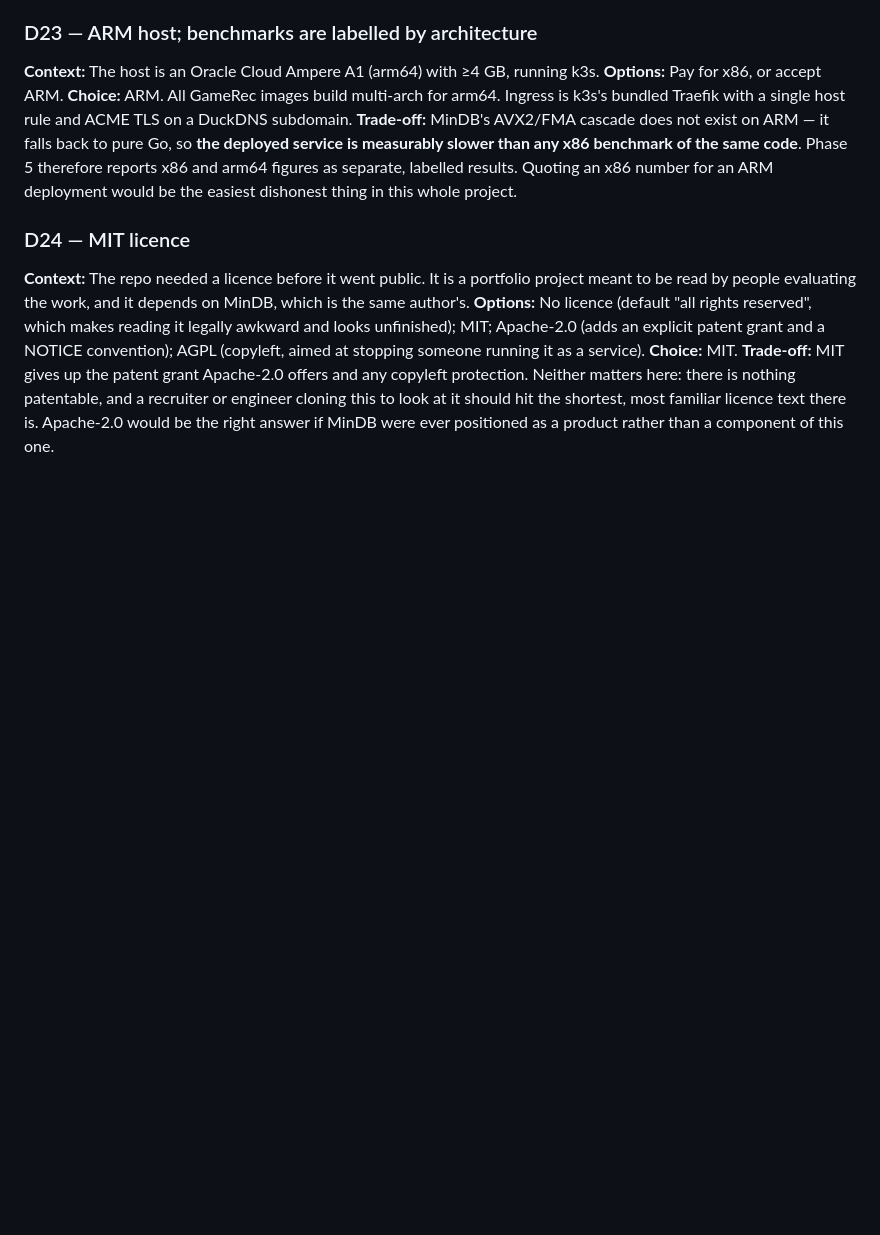
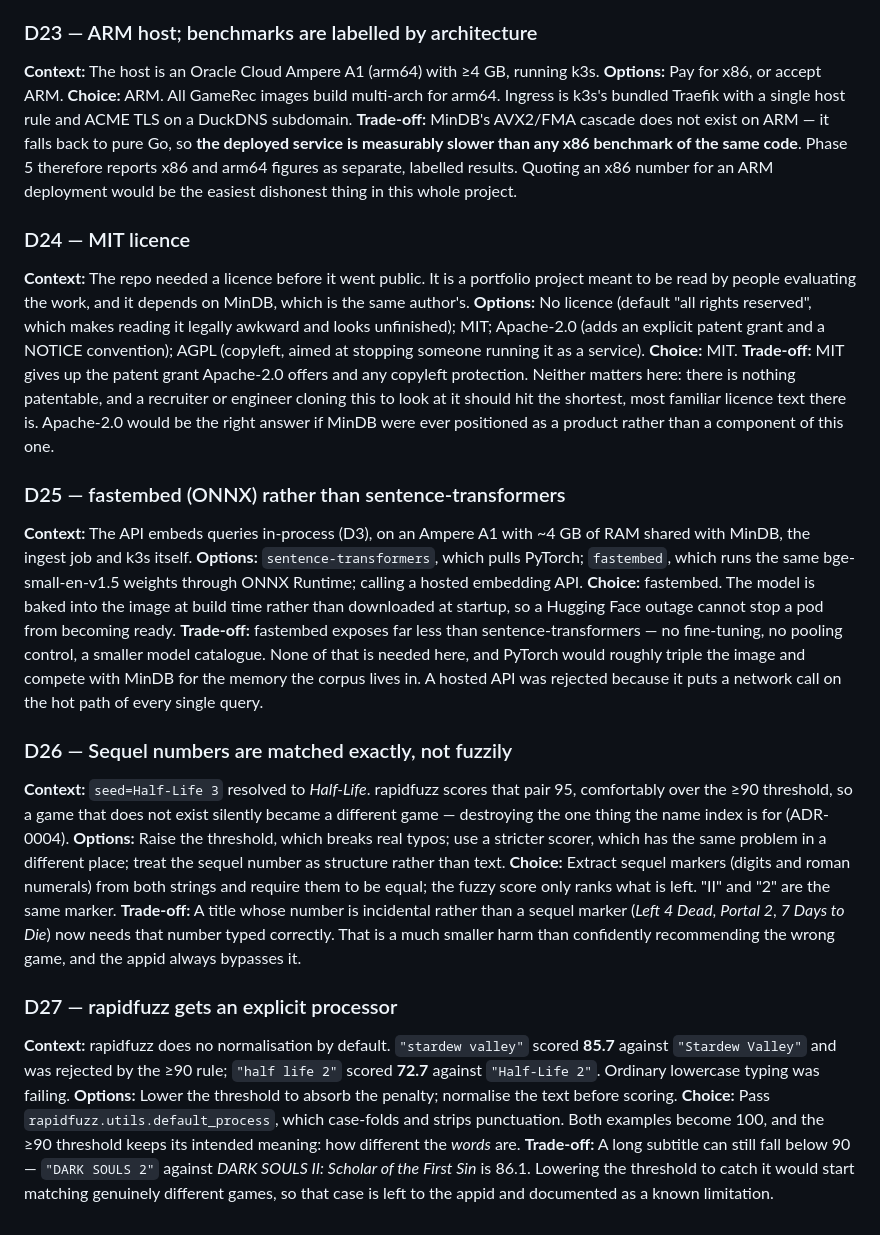
Before and after one commit to DeviousDrops/GameRec, a Markdown page: DECISIONS.md, the part around the change. GitHub-like rendering; blank space fills up the shorter version.

Commit message:
Log the phase 1 decisions

```diff
--- a/DECISIONS.md
+++ b/DECISIONS.md
@@ -309,3 +309,41 @@ aimed at stopping someone running it as a service).
 matters here: there is nothing patentable, and a recruiter or engineer cloning this to look at it should
 hit the shortest, most familiar licence text there is. Apache-2.0 would be the right answer if MinDB
 were ever positioned as a product rather than a component of this one.
+
+### D25 — fastembed (ONNX) rather than sentence-transformers
+
+**Context:** The API embeds queries in-process (D3), on an Ampere A1 with ~4 GB of RAM shared with
+MinDB, the ingest job and k3s itself.
+**Options:** `sentence-transformers`, which pulls PyTorch; `fastembed`, which runs the same
+bge-small-en-v1.5 weights through ONNX Runtime; calling a hosted embedding API.
+**Choice:** fastembed. The model is baked into the image at build time rather than downloaded at
+startup, so a Hugging Face outage cannot stop a pod from becoming ready.
+**Trade-off:** fastembed exposes far less than sentence-transformers — no fine-tuning, no pooling
+control, a smaller model catalogue. None of that is needed here, and PyTorch would roughly triple the
+image and compete with MinDB for the memory the corpus lives in. A hosted API was rejected because it
+puts a network call on the hot path of every single query.
+
+### D26 — Sequel numbers are matched exactly, not fuzzily
+
+**Context:** `seed=Half-Life 3` resolved to *Half-Life*. rapidfuzz scores that pair 95, comfortably
+over the ≥90 threshold, so a game that does not exist silently became a different game — destroying
+the one thing the name index is for (ADR-0004).
+**Options:** Raise the threshold, which breaks real typos; use a stricter scorer, which has the same
+problem in a different place; treat the sequel number as structure rather than text.
+**Choice:** Extract sequel markers (digits and roman numerals) from both strings and require them to
+be equal; the fuzzy score only ranks what is left. "II" and "2" are the same marker.
+**Trade-off:** A title whose number is incidental rather than a sequel marker (*Left 4 Dead*, *Portal
+2*, *7 Days to Die*) now needs that number typed correctly. That is a much smaller harm than
+confidently recommending the wrong game, and the appid always bypasses it.
+
+### D27 — rapidfuzz gets an explicit processor
+
+**Context:** rapidfuzz does no normalisation by default. `"stardew valley"` scored **85.7** against
+`"Stardew Valley"` and was rejected by the ≥90 rule; `"half life 2"` scored **72.7** against
+`"Half-Life 2"`. Ordinary lowercase typing was failing.
+**Options:** Lower the threshold to absorb the penalty; normalise the text before scoring.
+**Choice:** Pass `rapidfuzz.utils.default_process`, which case-folds and strips punctuation. Both
+examples become 100, and the ≥90 threshold keeps its intended meaning: how different the *words* are.
+**Trade-off:** A long subtitle can still fall below 90 — `"DARK SOULS 2"` against *DARK SOULS II:
+Scholar of the First Sin* is 86.1. Lowering the threshold to catch it would start matching genuinely
+different games, so that case is left to the appid and documented as a known limitation.
```
